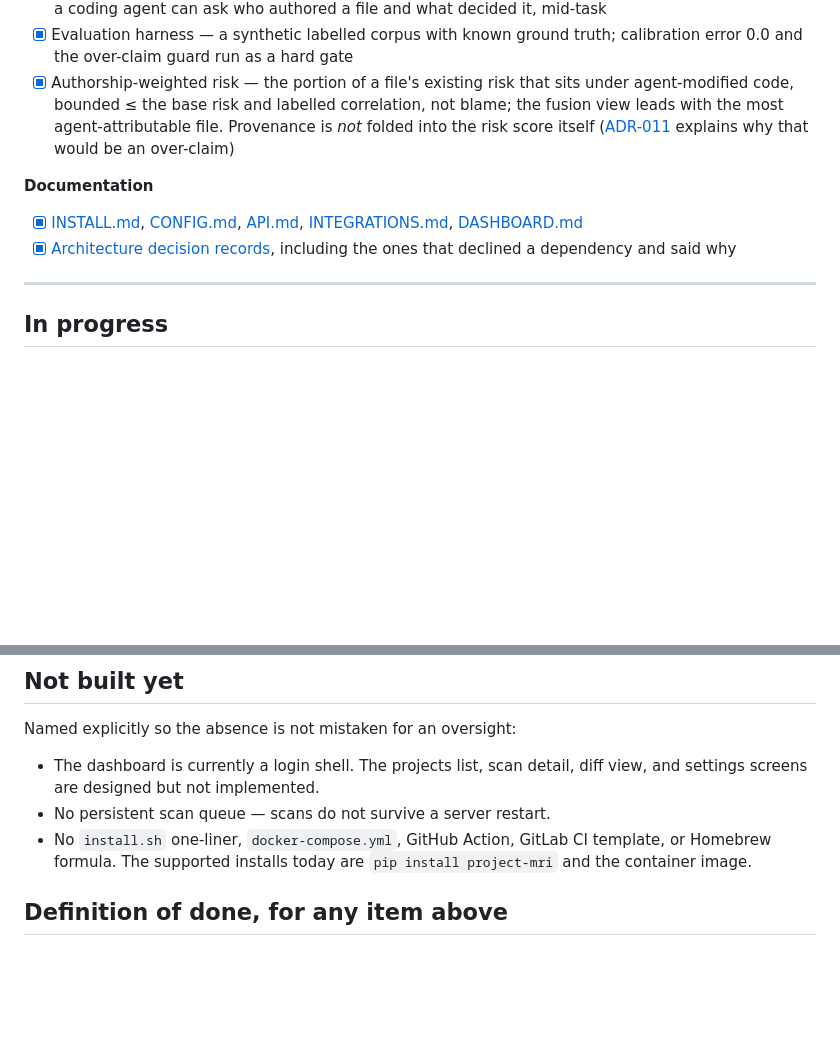
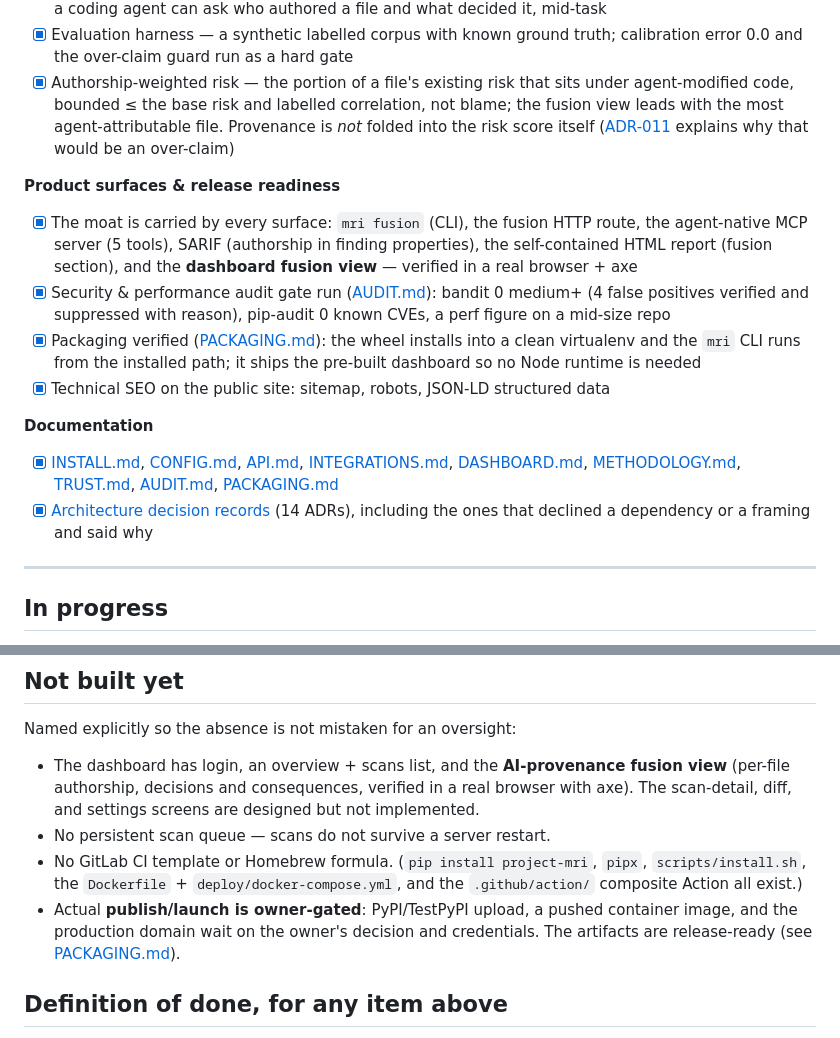
Before and after one commit to veter391/project-mri, a Markdown page: docs/ROADMAP-FULL-PRODUCTION.md, 2 parts joined by grey strips. Drawn GitHub-style; blank space fills up the shorter version.

Commit message:
docs(roadmap): reflect the shipped surfaces, docs, audit, packaging, SEO
Verified-date 2026-07-21. Adds a 'Product surfaces & release readiness' block
(moat on every surface incl. the dashboard fusion view; audit gate run; wheel
install verified; SEO) and the new docs (METHODOLOGY/TRUST/AUDIT/PACKAGING).
Corrects 'Not built yet': the dashboard is no longer a login shell (fusion view
shipped), and install.sh + docker-compose + the GitHub Action already exist —
only a GitLab template / Homebrew remain, and publish/launch is owner-gated.

```diff
--- a/docs/ROADMAP-FULL-PRODUCTION.md
+++ b/docs/ROADMAP-FULL-PRODUCTION.md
@@ -74,11 +74,26 @@ it claims correlation or causation.
       itself ([ADR-011](adr/ADR-011-base-risk-composition.md) explains why that
       would be an over-claim)
 
+**Product surfaces & release readiness**
+- [x] The moat is carried by every surface: `mri fusion` (CLI), the fusion HTTP
+      route, the agent-native MCP server (5 tools), SARIF (authorship in finding
+      properties), the self-contained HTML report (fusion section), and the
+      **dashboard fusion view** — verified in a real browser + axe
+- [x] Security & performance audit gate run ([AUDIT.md](AUDIT.md)): bandit 0
+      medium+ (4 false positives verified and suppressed with reason), pip-audit
+      0 known CVEs, a perf figure on a mid-size repo
+- [x] Packaging verified ([PACKAGING.md](PACKAGING.md)): the wheel installs into
+      a clean virtualenv and the `mri` CLI runs from the installed path; it ships
+      the pre-built dashboard so no Node runtime is needed
+- [x] Technical SEO on the public site: sitemap, robots, JSON-LD structured data
+
 **Documentation**
 - [x] [INSTALL.md](INSTALL.md), [CONFIG.md](CONFIG.md), [API.md](API.md),
-      [INTEGRATIONS.md](INTEGRATIONS.md), [DASHBOARD.md](DASHBOARD.md)
-- [x] [Architecture decision records](adr/README.md), including the ones that
-      declined a dependency and said why
+      [INTEGRATIONS.md](INTEGRATIONS.md), [DASHBOARD.md](DASHBOARD.md),
+      [METHODOLOGY.md](METHODOLOGY.md), [TRUST.md](TRUST.md),
+      [AUDIT.md](AUDIT.md), [PACKAGING.md](PACKAGING.md)
+- [x] [Architecture decision records](adr/README.md) (14 ADRs), including the
+      ones that declined a dependency or a framing and said why
 
 ---
 
@@ -106,12 +121,17 @@ are in "Planned" below, each gated on a real input rather than started early.
 
 Named explicitly so the absence is not mistaken for an oversight:
 
-- The dashboard is currently a login shell. The projects list, scan detail,
-  diff view, and settings screens are designed but not implemented.
+- The dashboard has login, an overview + scans list, and the **AI-provenance
+  fusion view** (per-file authorship, decisions and consequences, verified in a
+  real browser with axe). The scan-detail, diff, and settings screens are
+  designed but not implemented.
 - No persistent scan queue — scans do not survive a server restart.
-- No `install.sh` one-liner, `docker-compose.yml`, GitHub Action, GitLab CI
-  template, or Homebrew formula. The supported installs today are
-  `pip install project-mri` and the container image.
+- No GitLab CI template or Homebrew formula. (`pip install project-mri`, `pipx`,
+  `scripts/install.sh`, the `Dockerfile` + `deploy/docker-compose.yml`, and the
+  `.github/action/` composite Action all exist.)
+- Actual **publish/launch is owner-gated**: PyPI/TestPyPI upload, a pushed
+  container image, and the production domain wait on the owner's decision and
+  credentials. The artifacts are release-ready (see [PACKAGING.md](PACKAGING.md)).
 
 ## Definition of done, for any item above
 
```
Also changed, not shown: other parts of docs/ROADMAP-FULL-PRODUCTION.md (+1 -1 lines).
